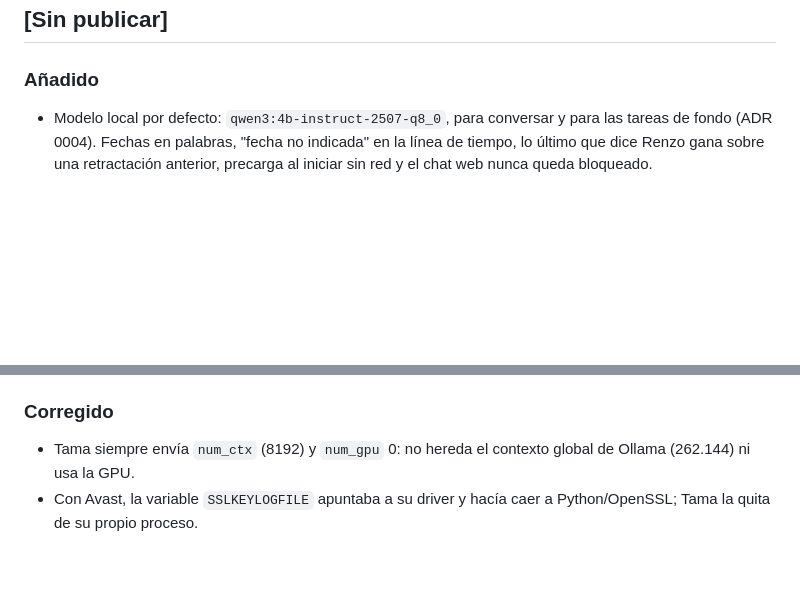
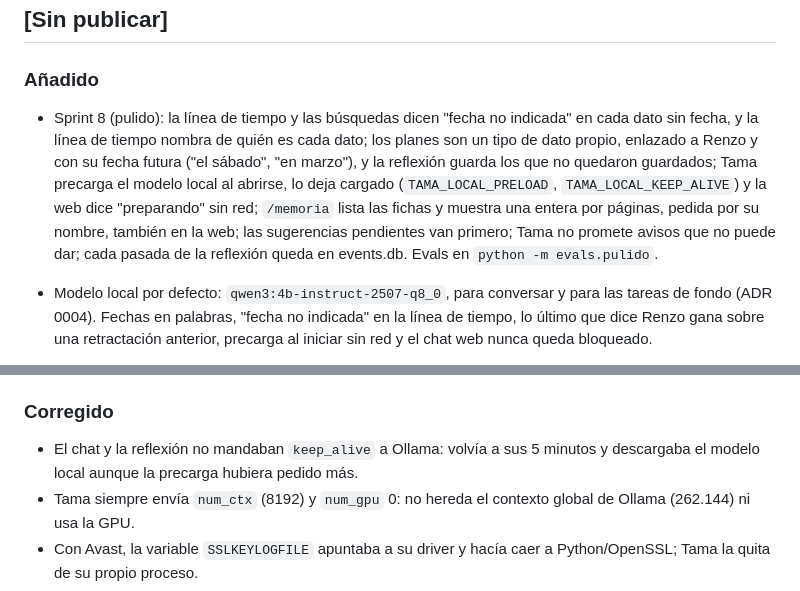
Before and after one commit to ProyectoJaviera/Tama, a Markdown page: CHANGELOG.md, 2 parts joined by grey strips. Drawn GitHub-style; blank space fills up the shorter version.

```diff
--- a/CHANGELOG.md
+++ b/CHANGELOG.md
@@ -6,6 +6,14 @@ Formato basado en [Keep a Changelog](https://keepachangelog.com/es-ES/1.1.0/).
 
 ### Añadido
 
+- Sprint 8 (pulido): la línea de tiempo y las búsquedas dicen "fecha no indicada" en cada dato sin
+  fecha, y la línea de tiempo nombra de quién es cada dato; los planes son un tipo de dato propio,
+  enlazado a Renzo y con su fecha futura ("el sábado", "en marzo"), y la reflexión guarda los que
+  no quedaron guardados; Tama precarga el modelo local al abrirse, lo deja cargado
+  (`TAMA_LOCAL_PRELOAD`, `TAMA_LOCAL_KEEP_ALIVE`) y la web dice "preparando" sin red;
+  `/memoria` lista las fichas y muestra una entera por páginas, pedida por su nombre, también en
+  la web; las sugerencias pendientes van primero; Tama no promete avisos que no puede dar; cada
+  pasada de la reflexión queda en events.db. Evals en `python -m evals.pulido`.
 - Modelo local por defecto: `qwen3:4b-instruct-2507-q8_0`, para conversar y para las tareas de fondo (ADR 0004).
   Fechas en palabras, "fecha no indicada" en la línea de tiempo, lo último que dice Renzo gana
   sobre una retractación anterior, precarga al iniciar sin red y el chat web nunca queda
@@ -93,6 +101,8 @@ Formato basado en [Keep a Changelog](https://keepachangelog.com/es-ES/1.1.0/).
 
 ### Corregido
 
+- El chat y la reflexión no mandaban `keep_alive` a Ollama: volvía a sus 5 minutos y descargaba el
+  modelo local aunque la precarga hubiera pedido más.
 - Tama siempre envía `num_ctx` (8192) y `num_gpu` 0: no hereda el contexto global de Ollama
   (262.144) ni usa la GPU.
 - Con Avast, la variable `SSLKEYLOGFILE` apuntaba a su driver y hacía caer a Python/OpenSSL;
```
Also changed, not shown: other parts of CHANGELOG.md (+1 -1 lines), README.md (+15 -6 lines).
